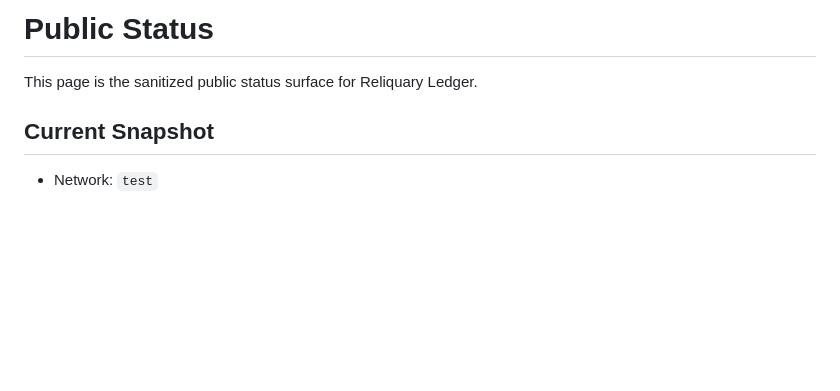
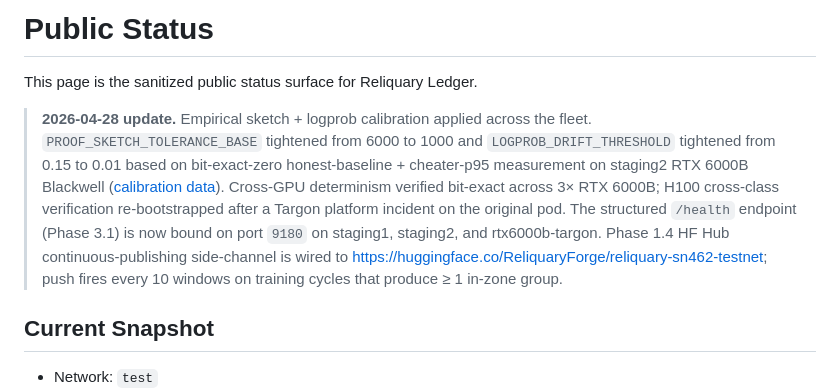
Before and after one commit to reliquadotai/reliquary-ledger, a Markdown page: docs/status.md, the part around the change. Rendered like a GitHub page; blank space fills up the shorter version.

Commit message:
docs(status): 2026-04-28 update — calibration applied + H100 re-bootstrap
Adds a callout at the top of the public status surface summarizing
the empirical calibration (sketch 6000->1000, lp 0.15->0.01) plus
the platform incident on the original H100 pod. Pre-existing body
of the doc is preserved.

```diff
--- a/docs/status.md
+++ b/docs/status.md
@@ -1,6 +1,20 @@
 # Public Status
 
 This page is the sanitized public status surface for Reliquary Ledger.
+
+> **2026-04-28 update.** Empirical sketch + logprob calibration applied
+> across the fleet. `PROOF_SKETCH_TOLERANCE_BASE` tightened from 6000 to
+> 1000 and `LOGPROB_DRIFT_THRESHOLD` tightened from 0.15 to 0.01 based
+> on bit-exact-zero honest-baseline + cheater-p95 measurement on
+> staging2 RTX 6000B Blackwell ([calibration data](https://github.com/reliquadotai/reliquary-forge/blob/main/docs/audit/calibration/staging2_rtx6000b_2026-04-28.json)).
+> Cross-GPU determinism verified bit-exact across 3× RTX 6000B; H100
+> cross-class verification re-bootstrapped after a Targon platform
+> incident on the original pod. The structured `/health` endpoint
+> (Phase 3.1) is now bound on port `9180` on staging1, staging2, and
+> rtx6000b-targon. Phase 1.4 HF Hub continuous-publishing side-channel
+> is wired to <https://huggingface.co/ReliquaryForge/reliquary-sn462-testnet>;
+> push fires every 10 windows on training cycles that produce ≥ 1
+> in-zone group.
 
 ## Current Snapshot
 
```
